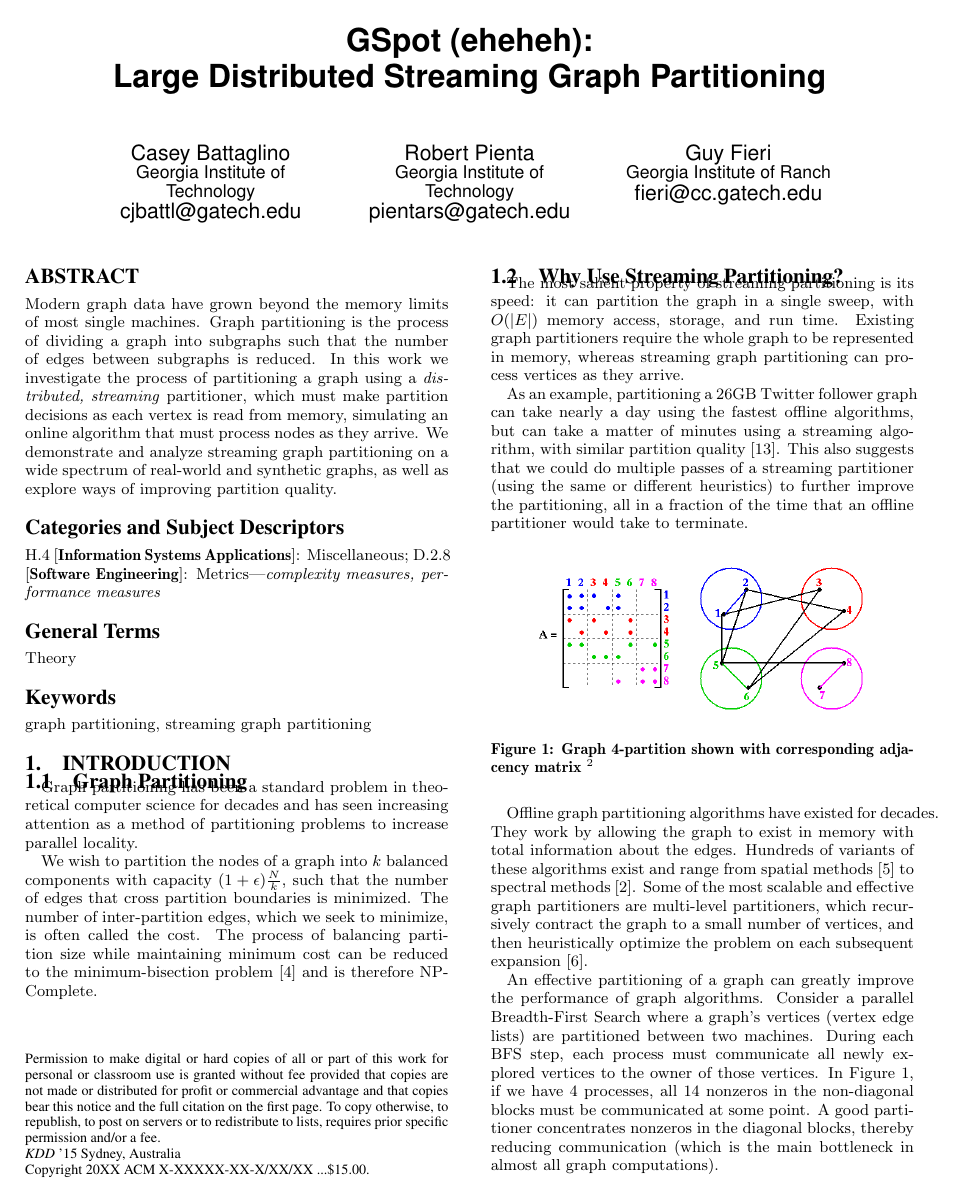
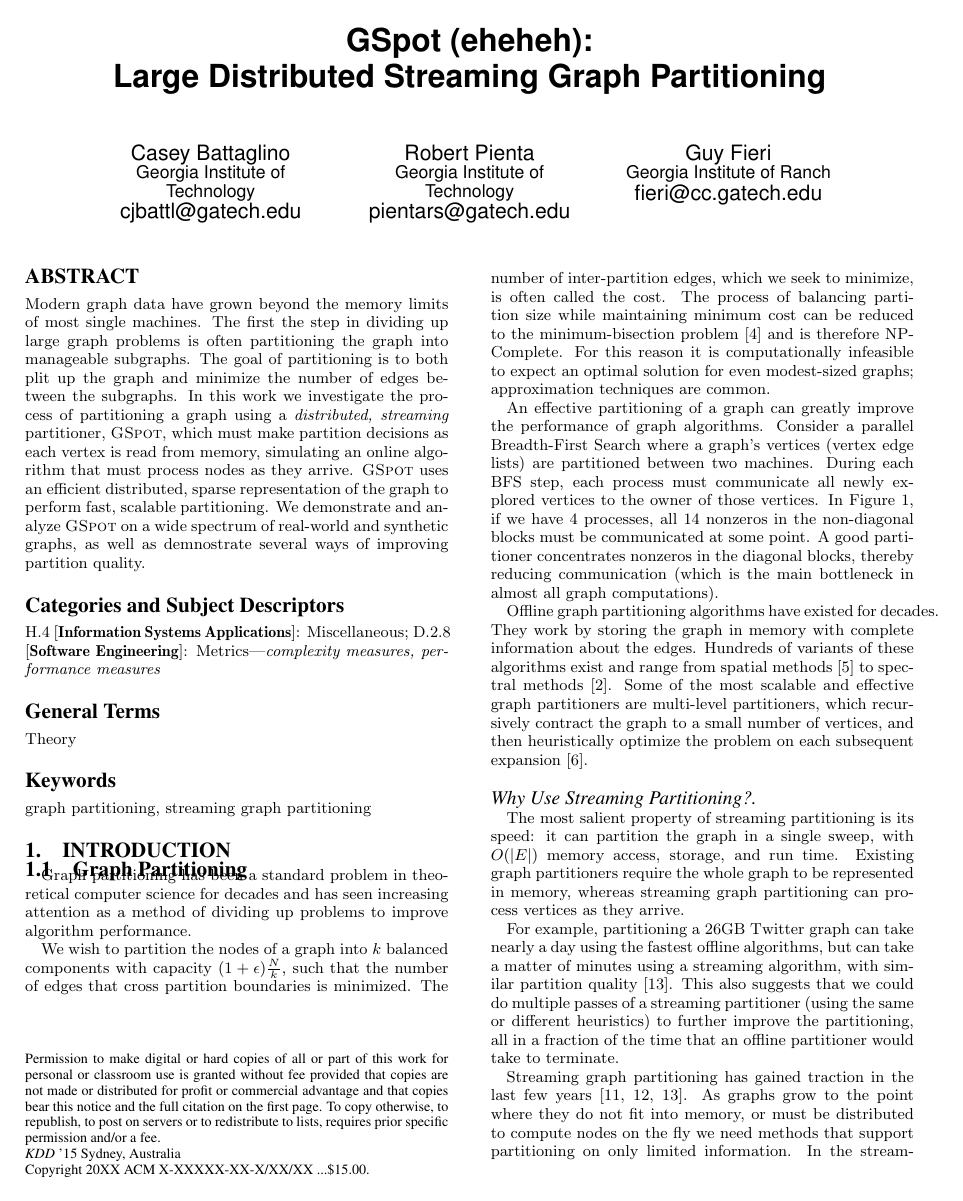
Before and after one commit to cjbattagl/graphpart, a LaTeX paper (kdd_workshop_paper/kdd15_workshop_main.tex, which reads kdd_workshop_paper/000abstract.tex, kdd_workshop_paper/001intro.tex): page 1 of 6. Compiled offline with pdfLaTeX.

Commit message:
dickschulz

```diff
--- a/kdd_workshop_paper/000abstract.tex
+++ b/kdd_workshop_paper/000abstract.tex
@@ -1,6 +1,8 @@
 \begin{abstract}
 Modern graph data have grown beyond the memory limits of most single machines.
-Graph partitioning is the process of dividing a graph into subgraphs such that the number of edges between subgraphs is reduced.
-In this work we investigate the process of partitioning a graph using a \emph{distributed, streaming} partitioner, which must make partition decisions as each vertex is read from memory, simulating an online algorithm that must process nodes as they arrive.
-We demonstrate and analyze streaming graph partitioning on a wide spectrum of real-world and synthetic graphs, as well as explore ways of improving partition quality.
+The first the step in dividing up large graph problems is often partitioning the graph into manageable subgraphs.
+The goal of partitioning is to both plit up the graph and minimize the number of edges between the subgraphs.
+In this work we investigate the process of partitioning a graph using a \emph{distributed, streaming} partitioner, \ourmethod, which must make partition decisions as each vertex is read from memory, simulating an online algorithm that must process nodes as they arrive.
+\ourmethod uses an efficient distributed, sparse representation of the graph to perform fast, scalable partitioning.
+We demonstrate and analyze \ourmethod on a wide spectrum of real-world and synthetic graphs, as well as demnostrate several ways of improving partition quality.
 \end{abstract}
--- a/kdd_workshop_paper/001intro.tex
+++ b/kdd_workshop_paper/001intro.tex
@@ -1,43 +1,41 @@
 \section{Introduction}
 \subsection{Graph Partitioning}
-Graph partitioning has been a standard problem in theoretical computer science for decades and has seen increasing attention as a method of partitioning problems to increase parallel locality.
-
+Graph partitioning has been a standard problem in theoretical computer science for decades and has seen increasing attention as a method of dividing up problems to improve algorithm performance.
 
 We wish to partition the nodes of a graph into $k$ balanced components with capacity $(1+\epsilon)\frac{N}{k}$, such that the number of edges that cross partition boundaries is minimized.
 The number of inter-partition edges, which we seek to minimize, is often called the cost.
 % While satisfying either the capacity constraint or the partitioning objective on their own is trivial, requiring both balanced and cost-minimization can be reduced to the minimum-bisection problem~\cite{Garey:1979:CIG:578533} and is therefore NP-Complete.
 The process of balancing partition size while maintaining minimum cost can be reduced to the minimum-bisection problem~\cite{Garey:1979:CIG:578533} and is therefore NP-Complete.
+For this reason it is computationally infeasible to expect an optimal solution for even modest-sized graphs; approximation techniques are common.
 
-\subsection{Why Use Streaming Partitioning?}
+% scenario
+An effective partitioning of a graph can greatly improve the performance of graph algorithms.
+Consider a parallel Breadth-First Search where a graph's vertices (vertex edge lists) are partitioned between two machines.
+During each BFS step, each process must communicate all newly explored vertices to the owner of those vertices.
+In Figure~\ref{fig:0}, if we have 4 processes, all 14 nonzeros in the non-diagonal blocks must be communicated at some point.
+A good partitioner concentrates nonzeros in the diagonal blocks, thereby reducing communication (which is the main bottleneck in almost all graph computations).
+
+Offline graph partitioning algorithms have existed for decades.
+They work by storing the graph in memory with complete information about the edges.
+Hundreds of variants of these algorithms exist and range from spatial methods~\cite{Gilbert95geometricmesh} to spectral methods~\cite{arora2009expander}.
+Some of the most scalable and effective graph partitioners are multi-level partitioners, which recursively contract the graph to a small number of vertices, and then heuristically optimize the problem on each subsequent expansion~\cite{karypis1998multilevel}.
+
+\paragraph{Why Use Streaming Partitioning?}
 The most salient property of streaming partitioning is its speed: it can partition the graph in a single sweep, with $O(|E|)$ memory access, storage, and run time.
 Existing graph partitioners require the whole graph to be represented in memory, whereas streaming graph partitioning can process vertices as they arrive.
 
-As an example, partitioning a 26GB Twitter follower graph can take nearly a day using the fastest offline algorithms, but can take a matter of minutes using a streaming algorithm, with similar partition quality~\cite{tsourakakis2012fennel}.
+For example, partitioning a 26GB Twitter graph can take nearly a day using the fastest offline algorithms, but can take a matter of minutes using a streaming algorithm, with similar partition quality~\cite{tsourakakis2012fennel}.
 This also suggests that we could do multiple passes of a streaming partitioner (using the same or different heuristics) to further improve the partitioning, all in a fraction of the time that an offline partitioner would take to terminate.
 
 
 \begin{figure}[h]
 \centering
 \includegraphics[width=0.8\columnwidth] {figures/graphpart.png}
-\caption[Caption for]{Graph 4-partition shown with corresponding adjacency matrix \footnotemark}
+\caption[Caption for]{Graph 4-partition shown with corresponding adjacency matrix}
 \label{fig:0}
 \end{figure}
 
-% \footnotetext{Source: Jim Demmel's CS267 Lectures,~\url{http://www.cs.berkeley.edu/~demmel/cs267}}
 
-Offline graph partitioning algorithms have existed for decades.
-They work by allowing the graph to exist in memory with total information about the edges.
-Hundreds of variants of these algorithms exist and range from spatial methods~\cite{Gilbert95geometricmesh} to spectral methods~\cite{arora2009expander}.
-Some of the most scalable and effective graph partitioners are multi-level partitioners, which recursively contract the graph to a small number of vertices, and then heuristically optimize the problem on each subsequent expansion~\cite{karypis1998multilevel}.
-
-% Example
-An effective partitioning of a graph can greatly improve the performance of graph algorithms.
-Consider a parallel Breadth-First Search where a graph's vertices (vertex edge lists) are partitioned between two machines.
-During each BFS step, each process must communicate all newly explored vertices to the owner of those vertices.
-In Figure~\ref{fig:0}, if we have 4 processes, all 14 nonzeros in the non-diagonal blocks must be communicated at some point.
-A good partitioner concentrates nonzeros in the diagonal blocks, thereby reducing communication (which is the main bottleneck in almost all graph computations).
-
-\section{Streaming Graph Partitioning}
 Streaming graph partitioning has gained traction in the last few years~\cite{DBLP:journals/corr/abs-1212-1121,Stanton:2012:SGP:2339530.2339722,tsourakakis2012fennel}.
 As graphs grow to the point where they do not fit into memory, or must be distributed to compute nodes on the fly we need methods that support partitioning on only limited information.
 In the streaming model, input data (vertices) arrive sequentially from a generating source (such as a web-crawler), and must be partitioned as they arrive.
```
Also changed, not shown: kdd_workshop_paper/003related.tex (+19 -0 lines), kdd_workshop_paper/kdd15_workshop_main.tex (+1 -0 lines), kdd_workshop_paper/001intro.tex (28 more changed lines).
